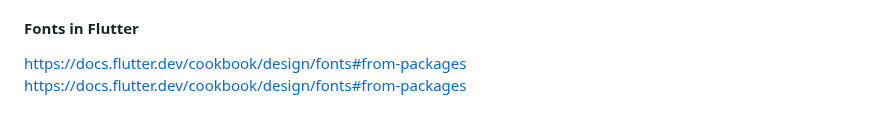
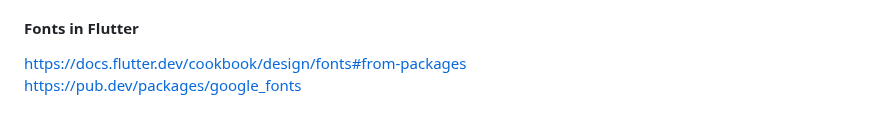
Before and after one commit to NrupParikh/FlutterBasics, a Markdown page: README.md, the part around the change. Rendered like a GitHub page.

```diff
--- a/README.md
+++ b/README.md
@@ -281,4 +281,4 @@ https://docs.flutter.dev/cookbook/images/network-image
 
 #### Fonts in Flutter
 https://docs.flutter.dev/cookbook/design/fonts#from-packages <br>
-https://docs.flutter.dev/cookbook/design/fonts#from-packages
+https://pub.dev/packages/google_fonts
```
